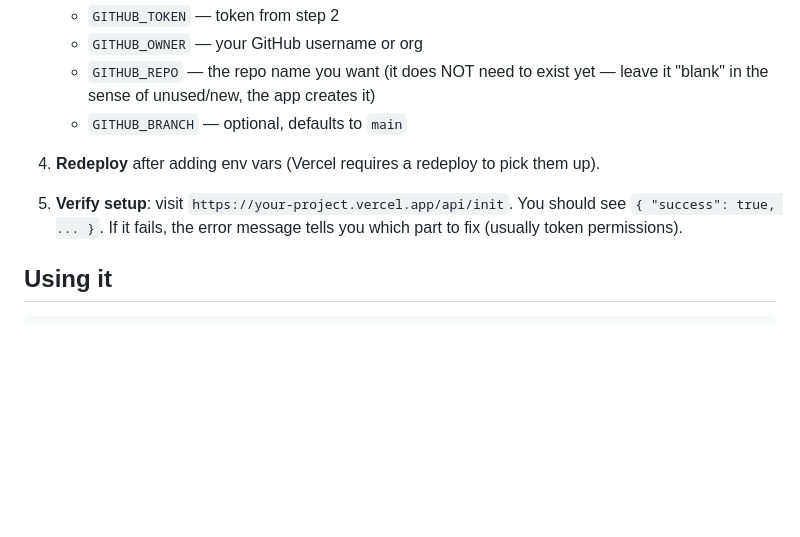
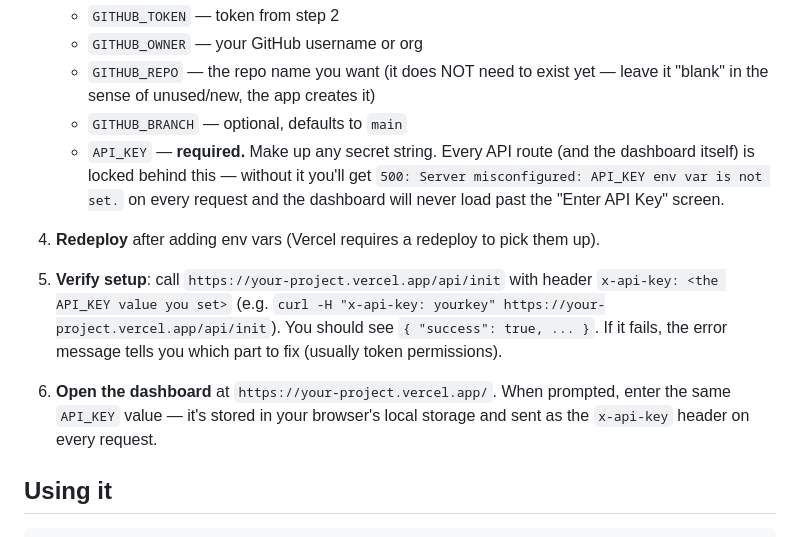
Before and after one commit to satviksingh0828-wq/engine, a Markdown page: github-sql-vercel-FINAL/github-sql-vercel/README.md, the part around the change. Rendered like a GitHub page; blank space fills up the shorter version.

Commit message:
Clarify API_KEY usage and setup verification
Updated README to include API_KEY requirement and verification steps.

```diff
--- a/github-sql-vercel-FINAL/github-sql-vercel/README.md
+++ b/github-sql-vercel-FINAL/github-sql-vercel/README.md
@@ -35,12 +35,22 @@ registers it in the schema file automatically.
    - `GITHUB_REPO` — the repo name you want (it does NOT need to exist yet — leave
      it "blank" in the sense of unused/new, the app creates it)
    - `GITHUB_BRANCH` — optional, defaults to `main`
+   - `API_KEY` — **required.** Make up any secret string. Every API route (and the
+     dashboard itself) is locked behind this — without it you'll get
+     `500: Server misconfigured: API_KEY env var is not set.` on every request and
+     the dashboard will never load past the "Enter API Key" screen.
 
 4. **Redeploy** after adding env vars (Vercel requires a redeploy to pick them up).
 
-5. **Verify setup**: visit `https://your-project.vercel.app/api/init`. You should see
-   `{ "success": true, ... }`. If it fails, the error message tells you which part
-   to fix (usually token permissions).
+5. **Verify setup**: call `https://your-project.vercel.app/api/init` with header
+   `x-api-key: <the API_KEY value you set>` (e.g. `curl -H "x-api-key: yourkey"
+   https://your-project.vercel.app/api/init`). You should see `{ "success": true, ... }`.
+   If it fails, the error message tells you which part to fix (usually token
+   permissions).
+
+6. **Open the dashboard** at `https://your-project.vercel.app/`. When prompted,
+   enter the same `API_KEY` value — it's stored in your browser's local storage
+   and sent as the `x-api-key` header on every request.
 
 ## Using it
 
```
